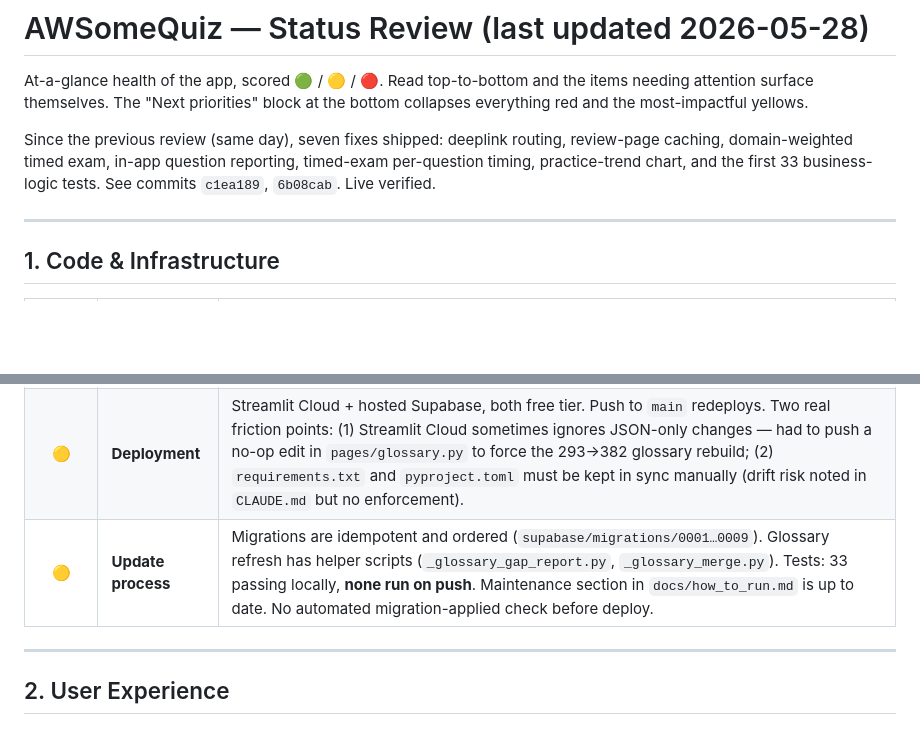
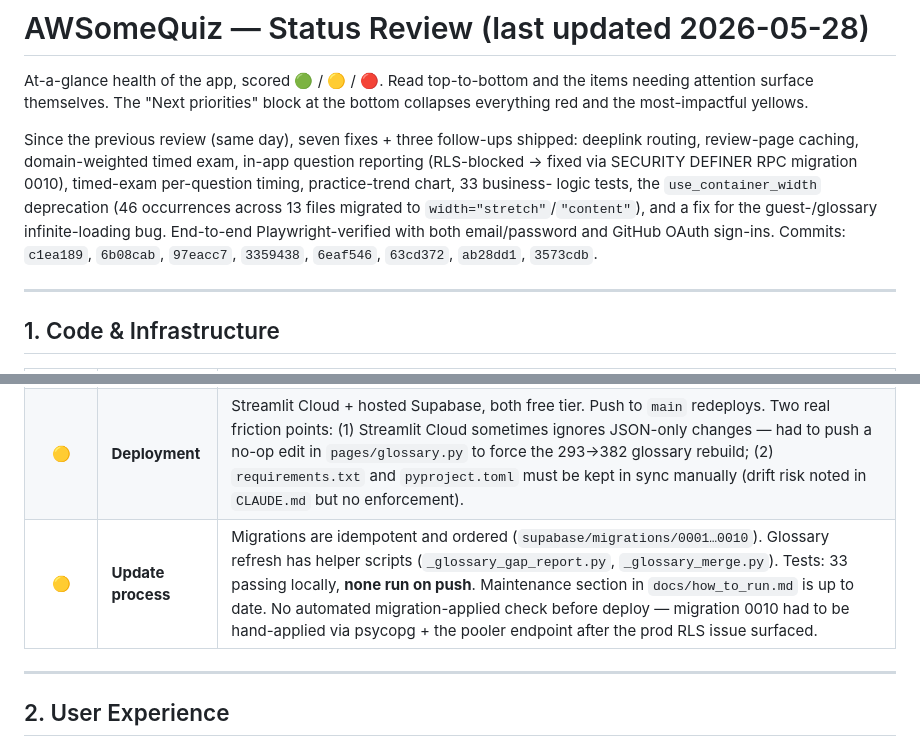
Before and after one commit to thechekh/awsomequiz, a Markdown page: docs/REVIEW_2026-05-28.md, 2 parts joined by grey strips. GitHub-like rendering; blank space fills up the shorter version.

Commit message:
docs(review): note migration 0010 + bug fixes shipped today

```diff
--- a/docs/REVIEW_2026-05-28.md
+++ b/docs/REVIEW_2026-05-28.md
@@ -4,10 +4,15 @@ At-a-glance health of the app, scored 🟢 / 🟡 / 🔴. Read top-to-bottom and
 items needing attention surface themselves. The "Next priorities" block at the
 bottom collapses everything red and the most-impactful yellows.
 
-Since the previous review (same day), seven fixes shipped: deeplink routing,
-review-page caching, domain-weighted timed exam, in-app question reporting,
-timed-exam per-question timing, practice-trend chart, and the first 33
-business-logic tests. See commits `c1ea189`, `6b08cab`. Live verified.
+Since the previous review (same day), seven fixes + three follow-ups shipped:
+deeplink routing, review-page caching, domain-weighted timed exam, in-app
+question reporting (RLS-blocked → fixed via SECURITY DEFINER RPC migration
+0010), timed-exam per-question timing, practice-trend chart, 33 business-
+logic tests, the `use_container_width` deprecation (46 occurrences across
+13 files migrated to `width="stretch"`/`"content"`), and a fix for the
+guest-/glossary infinite-loading bug. End-to-end Playwright-verified with
+both email/password and GitHub OAuth sign-ins. Commits: `c1ea189`,
+`6b08cab`, `97eacc7`, `3359438`, `6eaf546`, `63cd372`, `ab28dd1`, `3573cdb`.
 
 ---
 
@@ -19,7 +24,7 @@ business-logic tests. See commits `c1ea189`, `6b08cab`. Live verified.
 | 🟡 | **Linting** | `ruff check` + `ruff format` configured in `pyproject.toml`. **Not enforced**: no CI workflow, no pre-commit hook, no type-checker in the pipeline. Personal-project trade-off, but means a future contributor can land regressions. |
 | 🟢 | **Ease of setup** | `.\dev.ps1 dev` / `make dev` does the full stack (Supabase start, DB reset, SQLite migrate, Streamlit boot) in one command. `docs/how_to_run.md` documents the manual path. Docker Compose included for the Streamlit container; Supabase CLI handles the rest. |
 | 🟡 | **Deployment** | Streamlit Cloud + hosted Supabase, both free tier. Push to `main` redeploys. Two real friction points: (1) Streamlit Cloud sometimes ignores JSON-only changes — had to push a no-op edit in `pages/glossary.py` to force the 293→382 glossary rebuild; (2) `requirements.txt` and `pyproject.toml` must be kept in sync manually (drift risk noted in `CLAUDE.md` but no enforcement). |
-| 🟡 | **Update process** | Migrations are idempotent and ordered (`supabase/migrations/0001…0009`). Glossary refresh has helper scripts (`_glossary_gap_report.py`, `_glossary_merge.py`). Tests: 33 passing locally, **none run on push**. Maintenance section in `docs/how_to_run.md` is up to date. No automated migration-applied check before deploy. |
+| 🟡 | **Update process** | Migrations are idempotent and ordered (`supabase/migrations/0001…0010`). Glossary refresh has helper scripts (`_glossary_gap_report.py`, `_glossary_merge.py`). Tests: 33 passing locally, **none run on push**. Maintenance section in `docs/how_to_run.md` is up to date. No automated migration-applied check before deploy — migration 0010 had to be hand-applied via psycopg + the pooler endpoint after the prod RLS issue surfaced. |
 
 ---
 
```
